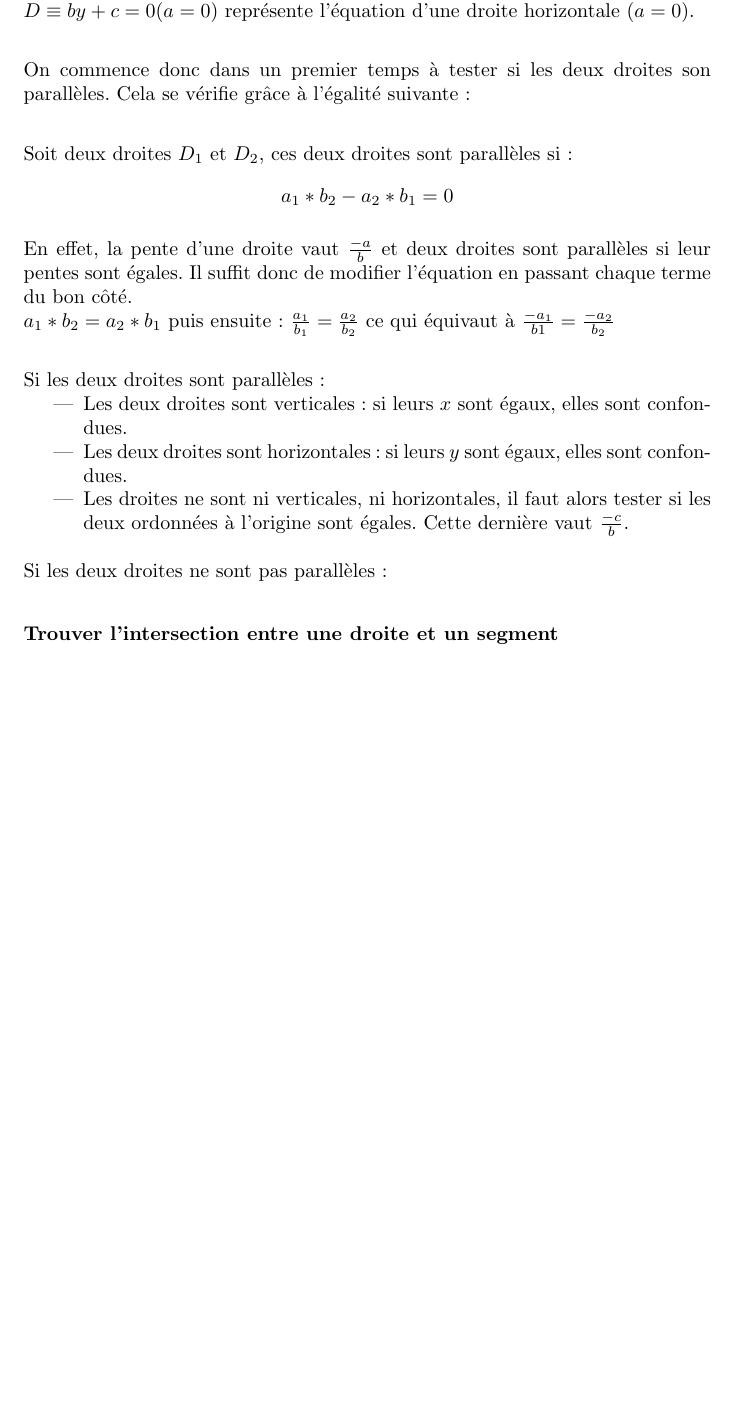
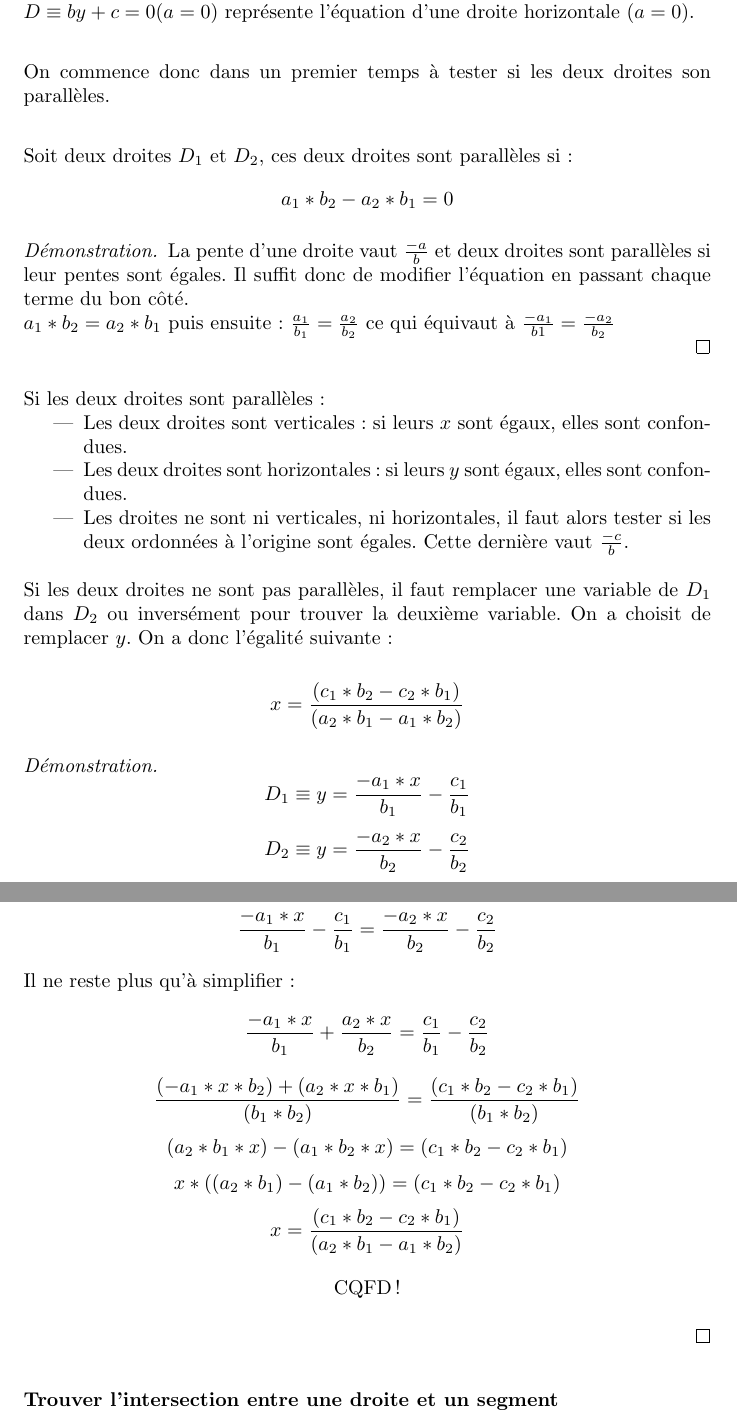
Before and after one commit to fknop/starlight, a LaTeX document (rapport/rapport.tex): part of page 18 of 20 before the commit and two parts of pages 18 and 19 of 21 after it, the two joined at a grey line, cut so that both start at the same text, the shorter picture padded with empty space. Compiled offline with pdfLaTeX.

Commit message:
Update rapport

```diff
--- a/rapport/rapport.tex
+++ b/rapport/rapport.tex
@@ -1,6 +1,6 @@
 \documentclass[]{article}
 \usepackage{amssymb,amsmath}
-
+\usepackage{amsthm}
 \usepackage[utf8]{inputenc}
 \usepackage[francais]{babel}
 
@@ -622,16 +622,17 @@ $ D \equiv ax + by + c = 0 $ représente l'équation d'une droite. \\
 $ D \equiv ax + c = 0 $ représente l'équation d'une droite verticale ($b = 0$). \\
 $ D \equiv by + c = 0 (a = 0) $ représente l'équation d'une droite horizontale ($a = 0$). \\
 
-On commence donc dans un premier temps à tester si les deux droites son parallèles.
-Cela se vérifie grâce à l'égalité suivante : \\
+On commence donc dans un premier temps à tester si les deux droites son parallèles. \\
 
 Soit deux droites $D_1$ et $D_2$, ces deux droites sont parallèles si :
 $$ a_1 * b_2 - a_2 * b_1 = 0 $$
 
-En effet, la pente d'une droite vaut $\frac{-a}{b}$ et deux droites sont parallèles
+\begin{proof}
+La pente d'une droite vaut $\frac{-a}{b}$ et deux droites sont parallèles
 si leur pentes sont égales. Il suffit donc de modifier l'équation en passant chaque terme du bon côté. \\
 $ a_1 * b_2 = a_2 * b_1 $ puis ensuite : $ \frac{a_1}{b_1} = \frac{a_2}{b_2} $ ce qui équivaut à
 $ \frac{-a_1}{b1} = \frac{-a_2}{b_2} $ \\
+\end{proof}
 
 Si les deux droites sont parallèles :
 \begin{itemize}
@@ -641,9 +642,27 @@ Si les deux droites sont parallèles :
         ordonnées à l'origine sont égales. Cette dernière vaut $\frac{-c}{b}$. \\
 \end{itemize}
 
-Si les deux droites ne sont pas parallèles :
+Si les deux droites ne sont pas parallèles, il faut remplacer une variable de $D_1$ dans $D_2$
+ou inversément pour trouver la deuxième variable. On a choisit de remplacer $y$.
+On a donc l'égalité suivante :
 
+$$ x = \frac{(c_1 * b_2 - c_2 * b_1)}{(a_2 * b_1 - a_1 * b_2)} $$
 
+\begin{proof}
+$$ D_1 \equiv y = \frac{-a_1 * x}{b_1} - \frac{c_1}{b_1} $$
+$$ D_2 \equiv y = \frac{-a_2 * x}{b_2} - \frac{c_2}{b_2} $$
+On remplace $y$ de $D_1$ dans $D_2$ :
+$$ \frac{-a_1 * x}{b_1} - \frac{c_1}{b_1} = \frac{-a_2 * x}{b_2} - \frac{c_2}{b_2} $$
+Il ne reste plus qu'à simplifier :
+$$ \frac{-a_1 * x}{b_1} + \frac{a_2 * x}{b_2} = \frac{c_1}{b_1} - \frac{c_2}{b_2} $$
+$$ \frac{(-a_1 * x * b_2) + (a_2 * x * b_1)}{(b_1 * b_2)} = \frac{(c_1 * b_2 - c_2 * b_1)}{(b_1 * b_2)} $$
+$$ (a_2 * b_1 * x) - (a_1 * b_2 * x) = (c_1 * b_2 - c_2 * b_1) $$
+$$ x * ((a_2 * b_1) - (a_1 * b_2)) = (c_1 * b_2 - c_2 * b_1) $$
+$$ x = \frac{(c_1 * b_2 - c_2 * b_1)}{(a_2 * b_1 - a_1 * b_2)} $$
+    \begin{center}
+    CQFD !
+    \end{center}
+\end{proof}
 
 \subsubsection{Trouver l'intersection entre une droite et un segment}
 
```
Also changed, not shown: rapport/rapport.pdf.
